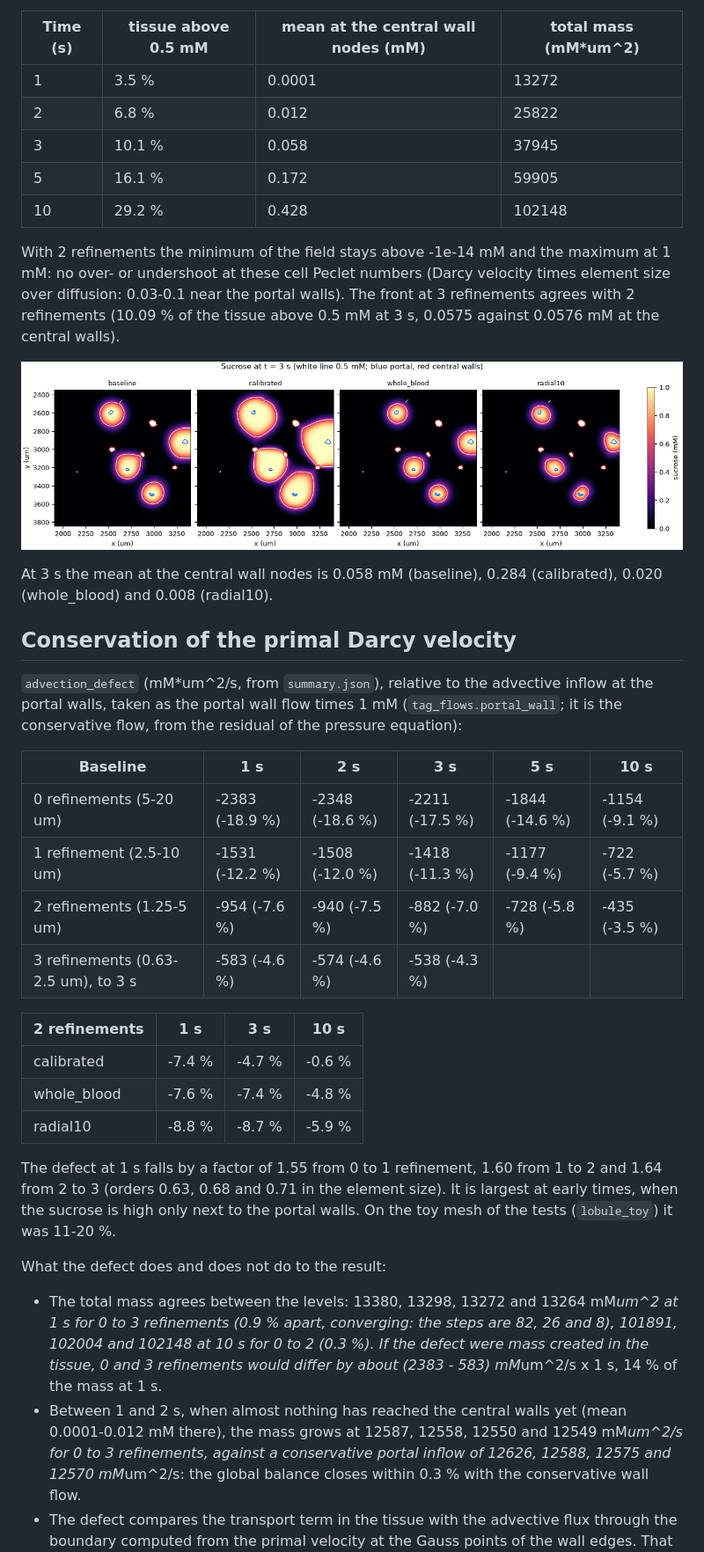
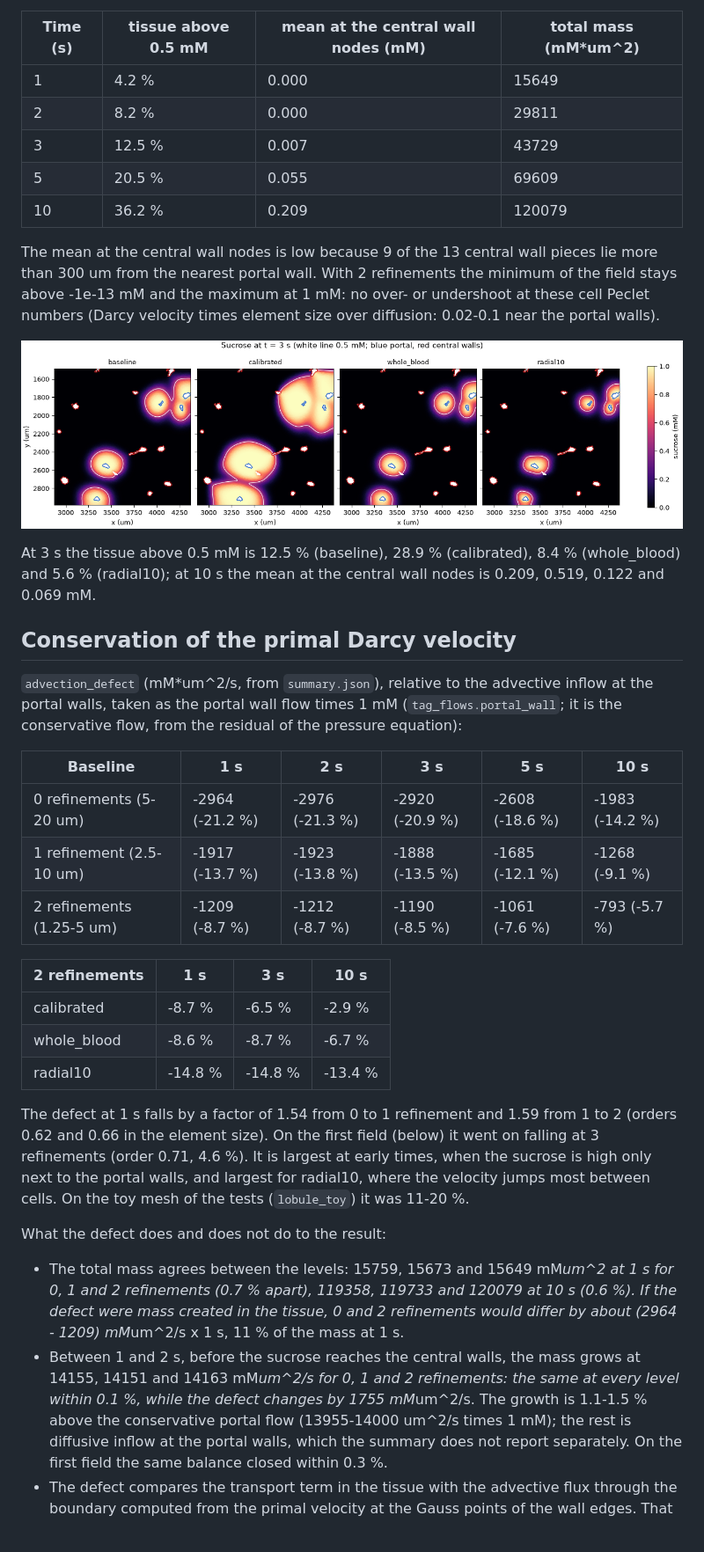
Before and after one commit to matthiaskoenig/slidesim, a Markdown page: docs/results/2026-11-m2-real-slide.md, the part around one of its changes. Shown at 88% size. Drawn GitHub-style; pictures changed too: docs/results/2026-11-m2-real-slide/sucrose_cases_3s.png; blank space fills up the shorter version.

```diff
--- a/docs/results/2026-11-m2-real-slide.md
+++ b/docs/results/2026-11-m2-real-slide.md
@@ -168,21 +202,22 @@ sides, also into the slow far tissue.
 
 | Time (s) | tissue above 0.5 mM | mean at the central wall nodes (mM) | total mass (mM*um^2) |
 |---|---|---|---|
-| 1 | 3.5 % | 0.0001 | 13272 |
-| 2 | 6.8 % | 0.012 | 25822 |
-| 3 | 10.1 % | 0.058 | 37945 |
-| 5 | 16.1 % | 0.172 | 59905 |
-| 10 | 29.2 % | 0.428 | 102148 |
+| 1 | 4.2 % | 0.000 | 15649 |
+| 2 | 8.2 % | 0.000 | 29811 |
+| 3 | 12.5 % | 0.007 | 43729 |
+| 5 | 20.5 % | 0.055 | 69609 |
+| 10 | 36.2 % | 0.209 | 120079 |
 
-With 2 refinements the minimum of the field stays above -1e-14 mM and the maximum at 1 mM: no
-over- or undershoot at these cell Peclet numbers (Darcy velocity times element size over
-diffusion: 0.03-0.1 near the portal walls). The front at 3 refinements agrees with 2 refinements
-(10.09 % of the tissue above 0.5 mM at 3 s, 0.0575 against 0.0576 mM at the central walls).
+The mean at the central wall nodes is low because 9 of the 13 central wall pieces lie more than
+300 um from the nearest portal wall. With 2 refinements the minimum of the field stays above
+-1e-13 mM and the maximum at 1 mM: no over- or undershoot at these cell Peclet numbers (Darcy
+velocity times element size over diffusion: 0.02-0.1 near the portal walls).
 
 ![Sucrose at 3 s in the four studies](2026-11-m2-real-slide/sucrose_cases_3s.png)
 
-At 3 s the mean at the central wall nodes is 0.058 mM (baseline), 0.284 (calibrated), 0.020
-(whole_blood) and 0.008 (radial10).
+At 3 s the tissue above 0.5 mM is 12.5 % (baseline), 28.9 % (calibrated), 8.4 % (whole_blood)
+and 5.6 % (radial10); at 10 s the mean at the central wall nodes is 0.209, 0.519, 0.122 and
+0.069 mM.
 
 ## Conservation of the primal Darcy velocity
 
@@ -192,31 +227,33 @@ conservative flow, from the residual of the pressure equation):
 
 | Baseline | 1 s | 2 s | 3 s | 5 s | 10 s |
 |---|---|---|---|---|---|
-| 0 refinements (5-20 um) | -2383 (-18.9 %) | -2348 (-18.6 %) | -2211 (-17.5 %) | -1844 (-14.6 %) | -1154 (-9.1 %) |
-| 1 refinement (2.5-10 um) | -1531 (-12.2 %) | -1508 (-12.0 %) | -1418 (-11.3 %) | -1177 (-9.4 %) | -722 (-5.7 %) |
-| 2 refinements (1.25-5 um) | -954 (-7.6 %) | -940 (-7.5 %) | -882 (-7.0 %) | -728 (-5.8 %) | -435 (-3.5 %) |
-| 3 refinements (0.63-2.5 um), to 3 s | -583 (-4.6 %) | -574 (-4.6 %) | -538 (-4.3 %) | | |
+| 0 refinements (5-20 um) | -2964 (-21.2 %) | -2976 (-21.3 %) | -2920 (-20.9 %) | -2608 (-18.6 %) | -1983 (-14.2 %) |
+| 1 refinement (2.5-10 um) | -1917 (-13.7 %) | -1923 (-13.8 %) | -1888 (-13.5 %) | -1685 (-12.1 %) | -1268 (-9.1 %) |
+| 2 refinements (1.25-5 um) | -1209 (-8.7 %) | -1212 (-8.7 %) | -1190 (-8.5 %) | -1061 (-7.6 %) | -793 (-5.7 %) |
 
 | 2 refinements | 1 s | 3 s | 10 s |
 |---|---|---|---|
-| calibrated | -7.4 % | -4.7 % | -0.6 % |
-| whole_blood | -7.6 % | -7.4 % | -4.8 % |
-| radial10 | -8.8 % | -8.7 % | -5.9 % |
+| calibrated | -8.7 % | -6.5 % | -2.9 % |
+| whole_blood | -8.6 % | -8.7 % | -6.7 % |
+| radial10 | -14.8 % | -14.8 % | -13.4 % |
 
-The defect at 1 s falls by a factor of 1.55 from 0 to 1 refinement, 1.60 from 1 to 2 and 1.64
-from 2 to 3 (orders 0.63, 0.68 and 0.71 in the element size). It is largest at early times, when
-the sucrose is high only next to the portal walls. On the toy mesh of the tests (`lobule_toy`) it
-was 11-20 %.
+The defect at 1 s falls by a factor of 1.54 from 0 to 1 refinement and 1.59 from 1 to 2 (orders
+0.62 and 0.66 in the element size). On the first field (below) it went on falling at 3
+refinements (order 0.71, 4.6 %). It is largest at early times, when the sucrose is high only next
+to the portal walls, and largest for radial10, where the velocity jumps most between cells. On
+the toy mesh of the tests (`lobule_toy`) it was 11-20 %.
 
 What the defect does and does not do to the result:
 
-- The total mass agrees between the levels: 13380, 13298, 13272 and 13264 mM*um^2 at 1 s for 0
-  to 3 refinements (0.9 % apart, converging: the steps are 82, 26 and 8), 101891, 102004 and
-  102148 at 10 s for 0 to 2 (0.3 %). If the defect were mass created in the tissue, 0 and 3
-  refinements would differ by about (2383 - 583) mM*um^2/s x 1 s, 14 % of the mass at 1 s.
-- Between 1 and 2 s, when almost nothing has reached the central walls yet (mean 0.0001-0.012
-  mM there), the mass grows at 12587, 12558, 12550 and 12549 mM*um^2/s for 0 to 3 refinements,
-  against a conservative portal inflow of 12626, 12588, 12575 and 12570 mM*um^2/s: the global
-  balance closes within 0.3 % with the conservative wall flow.
+- The total mass agrees between the levels: 15759, 15673 and 15649 mM*um^2 at 1 s for 0, 1 and
+  2 refinements (0.7 % apart), 119358, 119733 and 120079 at 10 s (0.6 %). If the defect were mass
+  created in the tissue, 0 and 2 refinements would differ by about (2964 - 1209) mM*um^2/s x 1 s,
+  11 % of the mass at 1 s.
+- Between 1 and 2 s, before the sucrose reaches the central walls, the mass grows at 14155, 14151
+  and 14163 mM*um^2/s for 0, 1 and 2 refinements: the same at every level within 0.1 %, while
+  the defect changes by 1755 mM*um^2/s. The growth is 1.1-1.5 % above the conservative portal
+  flow (13955-14000 um^2/s times 1 mM); the rest is diffusive inflow at the portal walls, which
+  the summary does not report separately. On the first field the same balance closed within 0.3
+  %.
 - The defect compares the transport term in the tissue with the advective flux through the
   boundary computed from the primal velocity at the Gauss points of the wall edges. That wall
```
Also changed, not shown: other parts of docs/results/2026-11-m2-real-slide.md (+142 -95 lines), docs/results/2026-11-m2-real-slide/pressure.png, docs/results/2026-11-m2-real-slide/sucrose.png, docs/results/2026-11-m2-real-slide/velocity.png, docs/results/2026-11-m2-real-slide/velocity_distribution.png, docs/results/2026-11-m2-real-slide/velocity_radial10.png, 1 other file.
